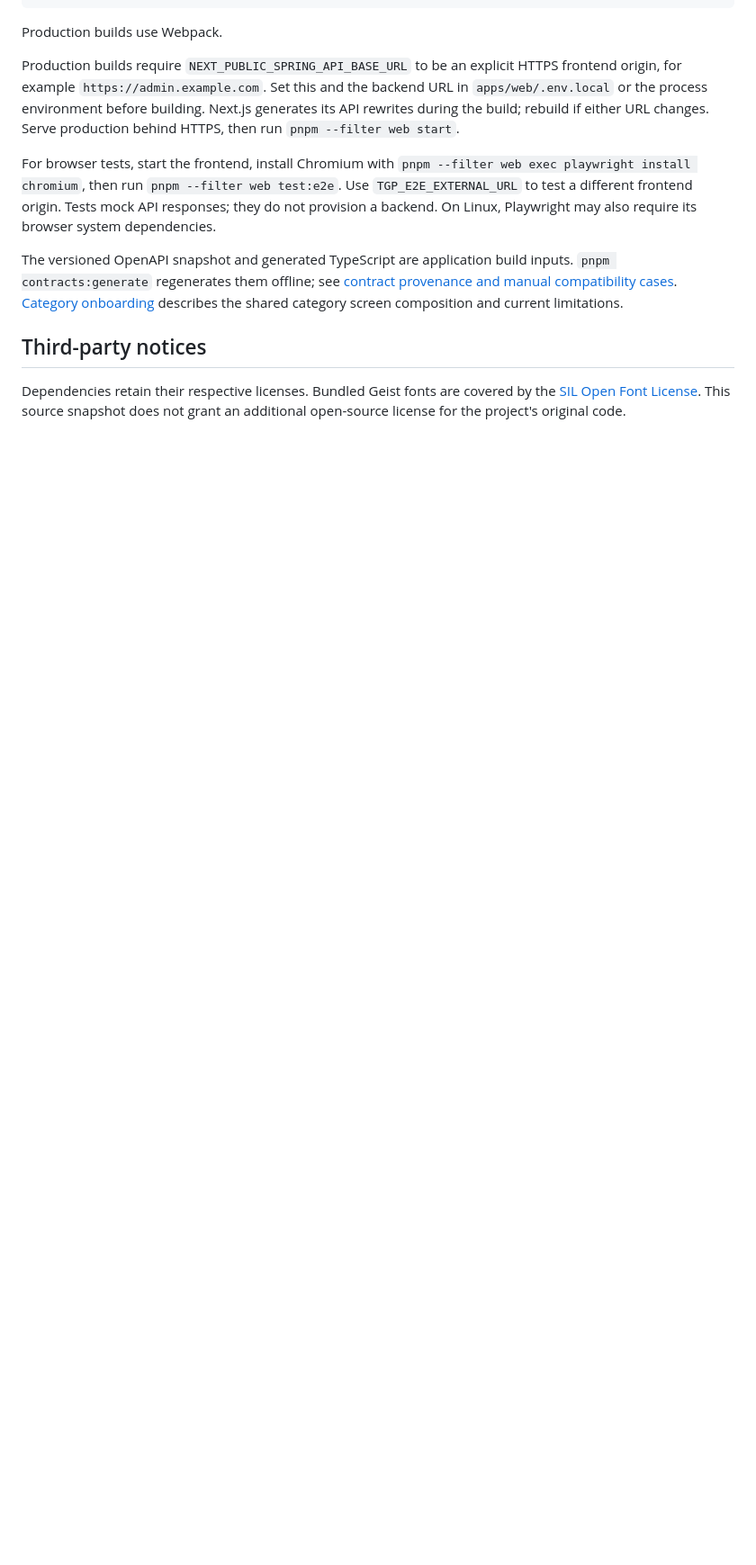
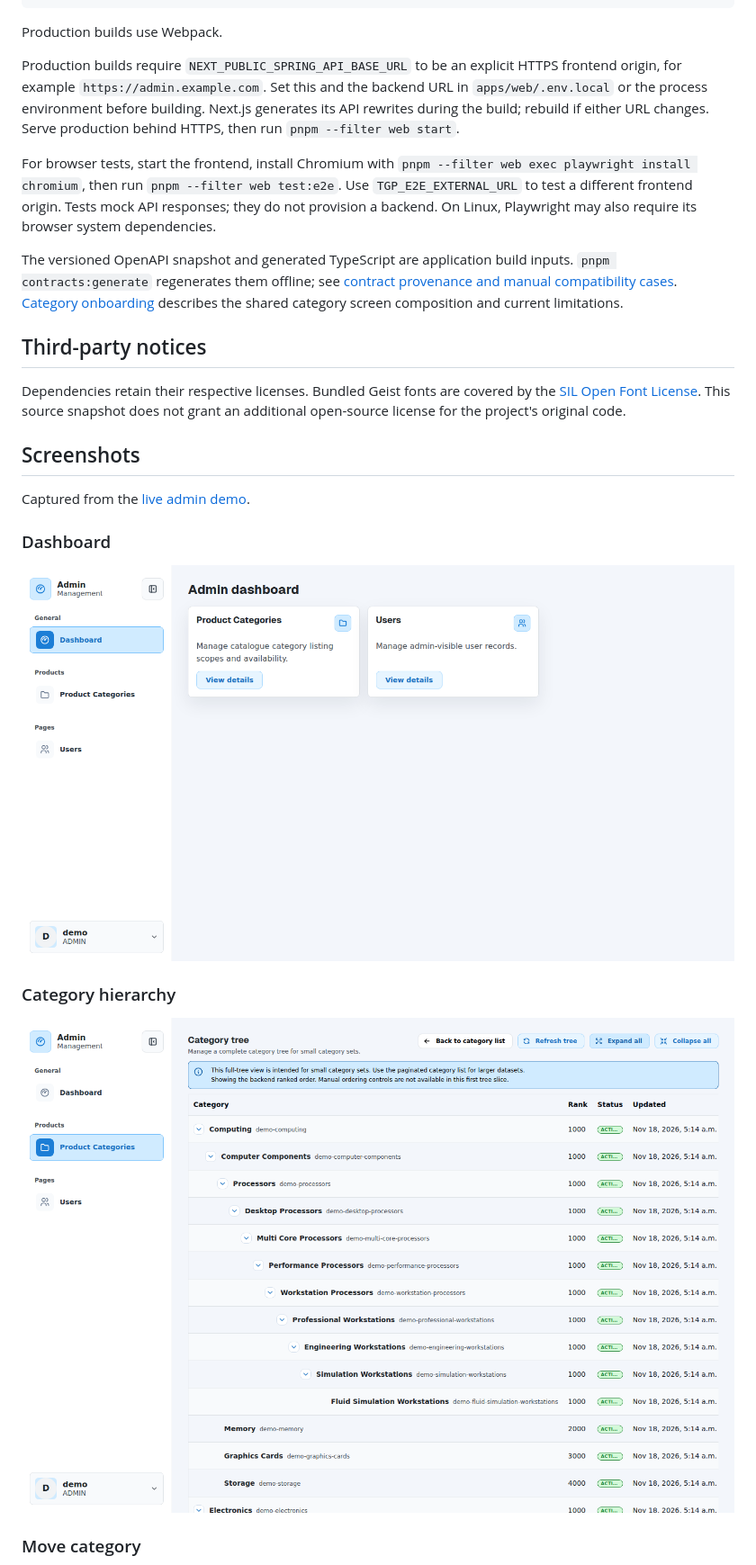
Before and after one commit to nartix/techgeekprice-source, a Markdown page: README.md, the part around one of its changes. Shown at 90% size. Rendered like a GitHub page; pictures changed too: docs/images/category-hierarchy.png (added), docs/images/dashboard.png (added); blank space fills up the shorter version.

Commit message:
docs: add live demo screenshots to README

```diff
--- a/README.md
+++ b/README.md
@@ -75,3 +75,18 @@ Dependencies retain their respective licenses. Bundled Geist fonts are covered
 by the [SIL Open Font License](apps/web/src/app/fonts/OFL.txt).
 This source snapshot does not grant an additional open-source license for the
 project's original code.
+
+## Screenshots
+
+Captured from the [live admin demo](https://categorylisting.ferozfaiz.com).
+
+### Dashboard
+
+![TechGeekPrice admin dashboard in light mode](docs/images/dashboard.png)
+
+### Category hierarchy
+
+![Expanded category hierarchy with nested categories and management actions](docs/images/category-hierarchy.png)
+
+### Move category
+
```
Also changed, not shown: other parts of README.md (+5 -0 lines), docs/images/category-move.png (added), docs/images/mobile-categories.png (added).
